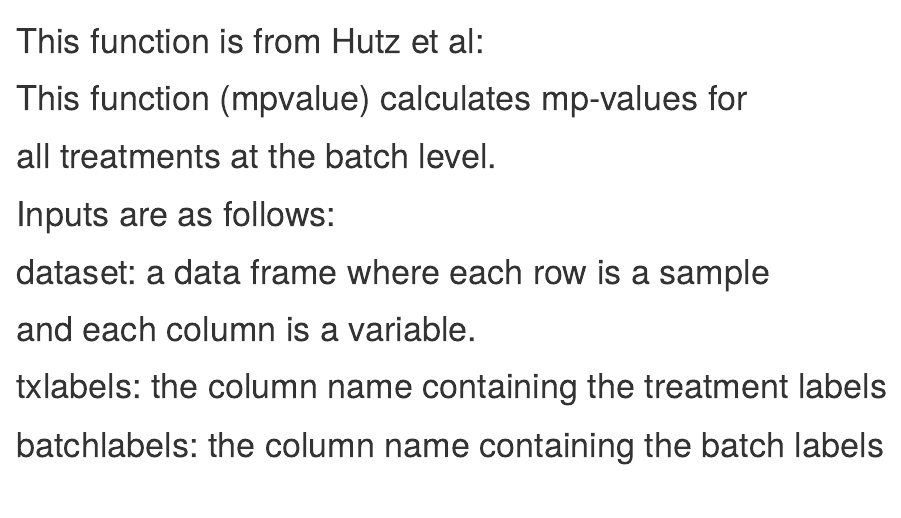
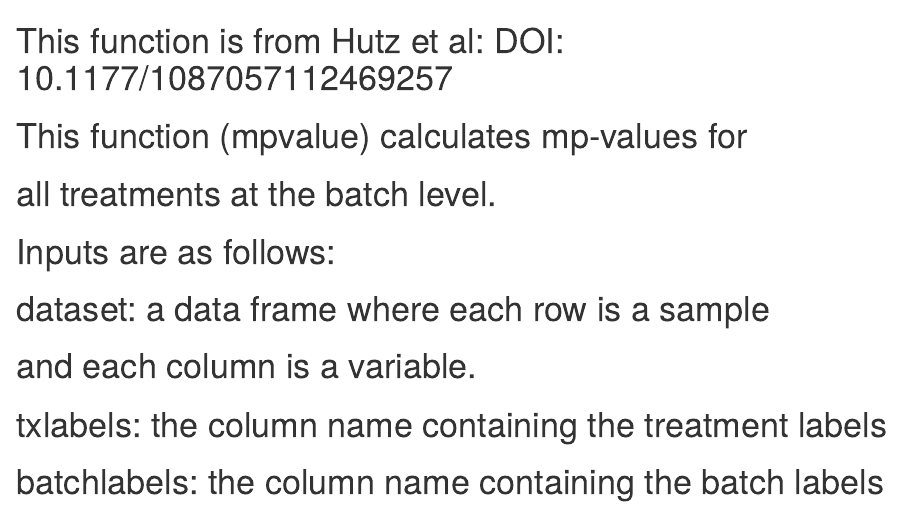
Before and after one commit to ipavli2/MultipleChemicalFeaturesImpactPeformance, an R Markdown document (mpvalue.Rmd): the page in a window 1100 px wide, from its top. Rendered offline with R 4.5, knitr and Pandoc, with nearby package versions.

Commit message:
Update mpvalue.Rmd

```diff
--- a/mpvalue.Rmd
+++ b/mpvalue.Rmd
@@ -1,4 +1,4 @@
-# This function is from Hutz et al:
+# This function is from Hutz et al: DOI: 10.1177/1087057112469257
 # This function (mpvalue) calculates mp-values for
 # all treatments at the batch level.
 # Inputs are as follows:
```
